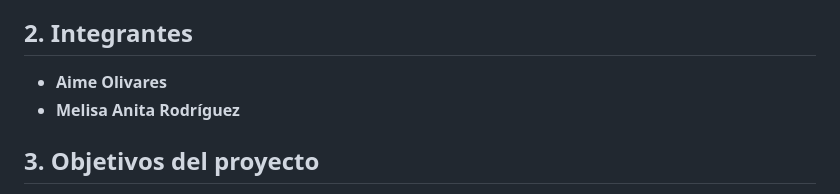
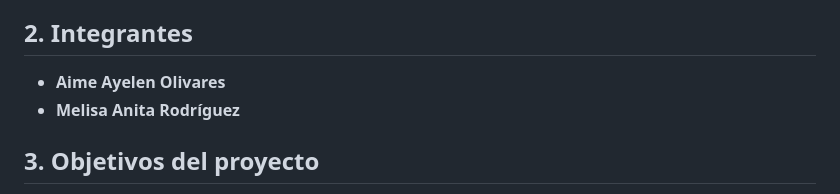
Before and after one commit to Olivares-Aime/TP-Integrador, a Markdown page: README.md, the part around the change. Drawn GitHub-style.

```diff
--- a/README.md
+++ b/README.md
@@ -10,7 +10,7 @@ El desarrollo se realizó utilizando HTML5, CSS3 y JavaScript, aplicando los con
 
 ## 2. Integrantes
 
-- **Aime Olivares**
+- **Aime Ayelen Olivares**
 - **Melisa Anita Rodríguez**
 
 ## 3. Objetivos del proyecto
```
